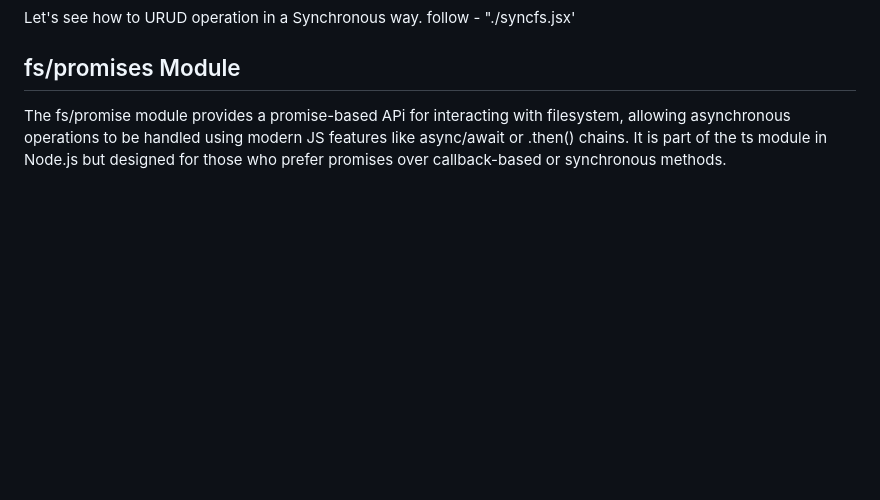
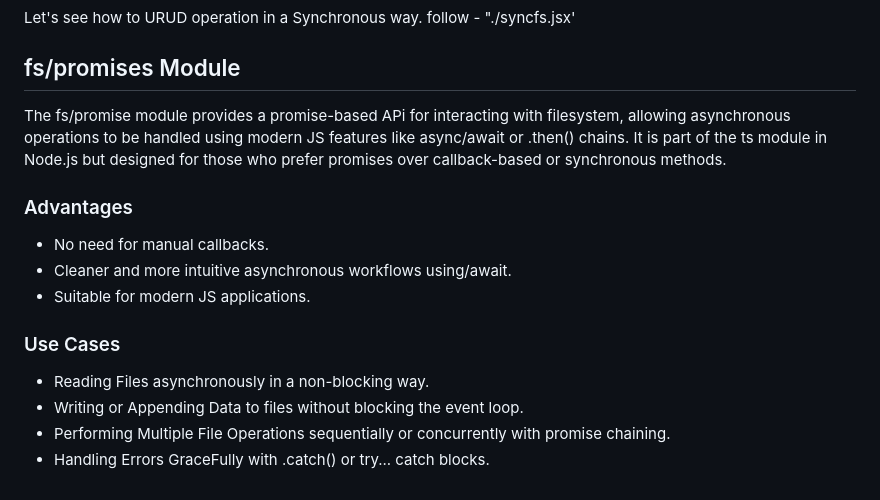
Before and after one commit to akhilshettyym/Node-Express, a Markdown page: Node.md, the part around the change. GitHub-like rendering; blank space fills up the shorter version.

Commit message:
Async await theory

```diff
--- a/Node.md
+++ b/Node.md
@@ -169,3 +169,14 @@ Let's see how to URUD operation in a Synchronous way. follow - "./syncfs.jsx'
 
 ## fs/promises Module
 The fs/promise module provides a promise-based APi for interacting with filesystem, allowing asynchronous operations to be handled using modern JS features like async/await or .then() chains. It is part of the ts module in Node.js but designed for those who prefer promises over callback-based or synchronous methods.
+
+### Advantages
+- No need for manual callbacks.
+- Cleaner and more intuitive asynchronous workflows using/await.
+- Suitable for modern JS applications.
+
+### Use Cases
+- Reading Files asynchronously in a non-blocking way.
+- Writing or Appending Data to files without blocking the event loop.
+- Performing Multiple File Operations sequentially or concurrently with promise chaining.
+- Handling Errors GraceFully with .catch() or try... catch blocks.
```
